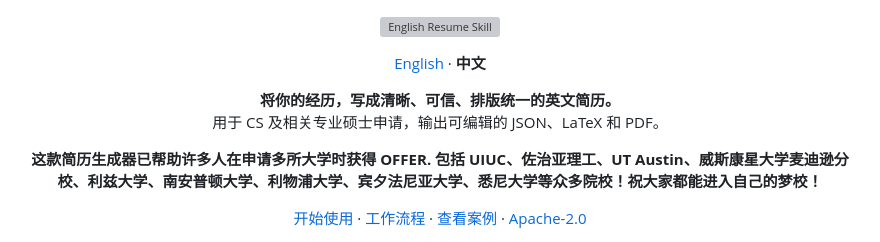
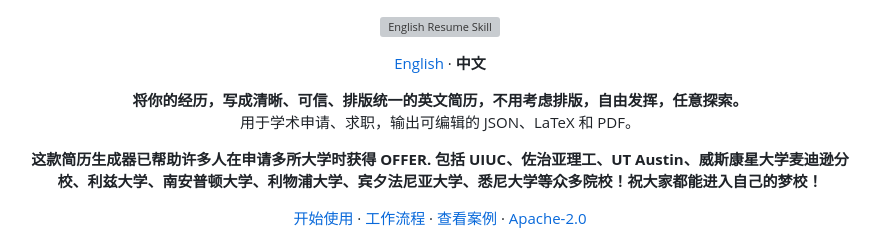
Before and after one commit to AlanSong2077/english-resume-skill, a Markdown page: README.zh-CN.md, the part around the change. GitHub-like rendering; grey boxes are pictures that could not be loaded.

Commit message:
更新 README.zh-CN.md

```diff
--- a/README.zh-CN.md
+++ b/README.zh-CN.md
@@ -7,8 +7,8 @@
 </p>
 
 <p align="center">
-  <strong>将你的经历，写成清晰、可信、排版统一的英文简历。</strong><br />
-  用于 CS 及相关专业硕士申请，输出可编辑的 JSON、LaTeX 和 PDF。
+  <strong>将你的经历，写成清晰、可信、排版统一的英文简历，不用考虑排版，自由发挥，任意探索。</strong><br />
+  用于学术申请、求职，输出可编辑的 JSON、LaTeX 和 PDF。
 </p>
 
 <p align="center">
```
